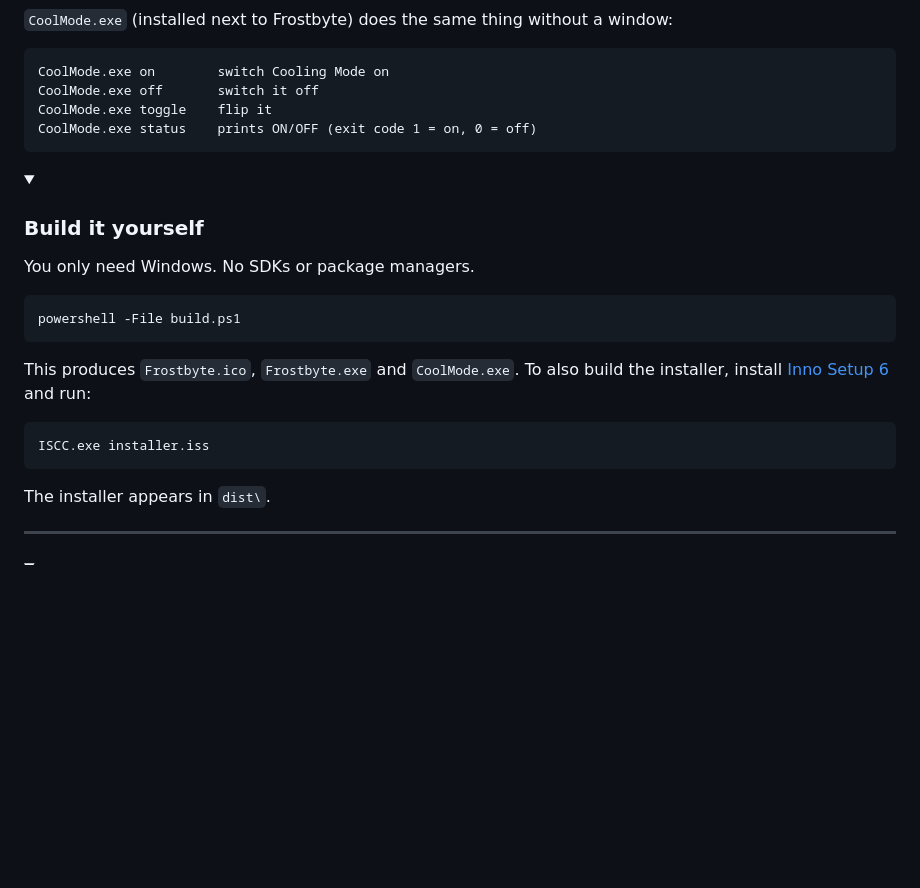
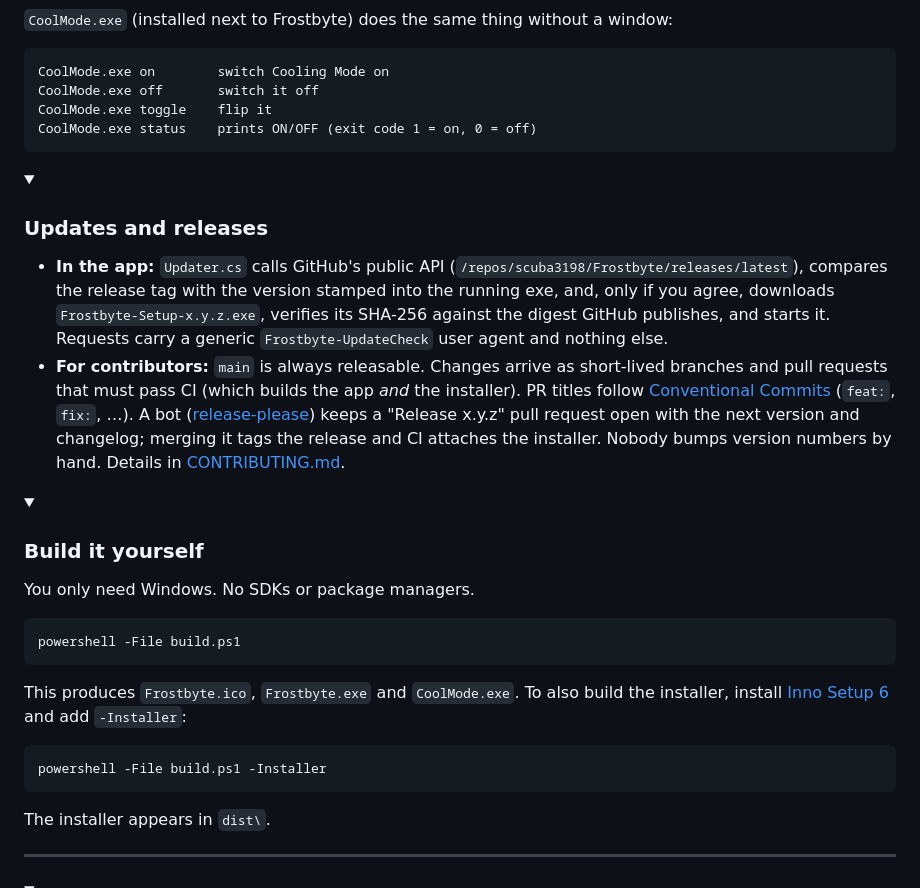
Before and after one commit to scuba3198/Frostbyte, a Markdown page: README.md, the part around one of its changes. Rendered like a GitHub page; folded sections open; blank space fills up the shorter version.

````diff
--- a/README.md
+++ b/README.md
@@ -238,6 +241,14 @@ CoolMode.exe status    prints ON/OFF (exit code 1 = on, 0 = off)
 </details>
 
 <details>
+<summary><h3>Updates and releases</h3></summary>
+
+- **In the app:** `Updater.cs` calls GitHub's public API (`/repos/scuba3198/Frostbyte/releases/latest`), compares the release tag with the version stamped into the running exe, and, only if you agree, downloads `Frostbyte-Setup-x.y.z.exe`, verifies its SHA-256 against the digest GitHub publishes, and starts it. Requests carry a generic `Frostbyte-UpdateCheck` user agent and nothing else.
+- **For contributors:** `main` is always releasable. Changes arrive as short-lived branches and pull requests that must pass CI (which builds the app *and* the installer). PR titles follow [Conventional Commits](https://www.conventionalcommits.org/) (`feat:`, `fix:`, …). A bot ([release-please](https://github.com/googleapis/release-please)) keeps a "Release x.y.z" pull request open with the next version and changelog; merging it tags the release and CI attaches the installer. Nobody bumps version numbers by hand. Details in [CONTRIBUTING.md](CONTRIBUTING.md).
+
+</details>
+
+<details>
 <summary><h3>Build it yourself</h3></summary>
 
 You only need Windows. No SDKs or package managers.
@@ -246,10 +257,10 @@ You only need Windows. No SDKs or package managers.
 powershell -File build.ps1
 ```
 
-This produces `Frostbyte.ico`, `Frostbyte.exe` and `CoolMode.exe`. To also build the installer, install [Inno Setup 6](https://jrsoftware.org/isinfo.php) and run:
+This produces `Frostbyte.ico`, `Frostbyte.exe` and `CoolMode.exe`. To also build the installer, install [Inno Setup 6](https://jrsoftware.org/isinfo.php) and add `-Installer`:
 
-```
-ISCC.exe installer.iss
+```powershell
+powershell -File build.ps1 -Installer
 ```
 
 The installer appears in `dist\`.
````
Also changed, not shown: other parts of README.md (+4 -1 lines), CONTRIBUTING.md (added, +34 -0 lines), docs/settings.png, 11 other files.
